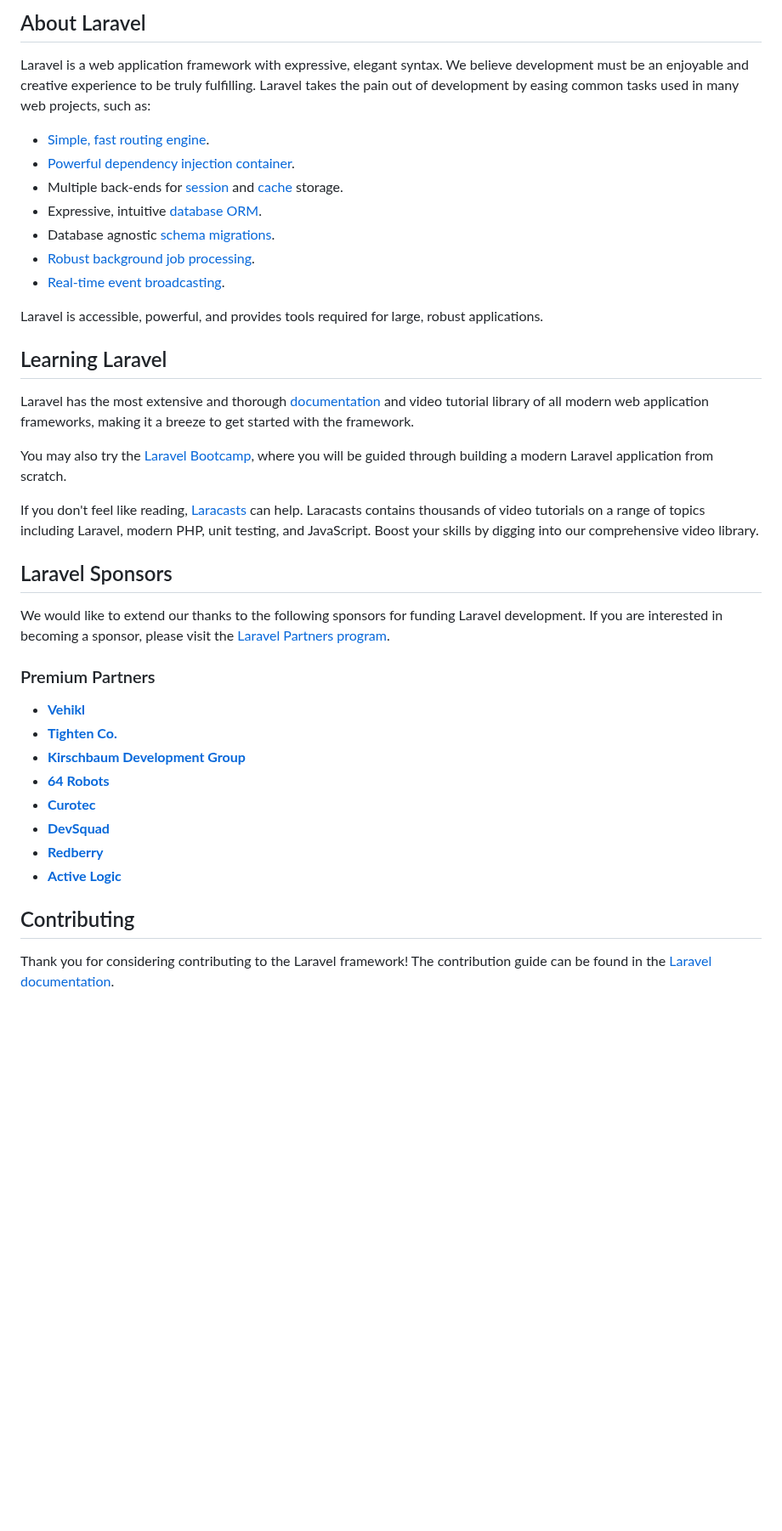
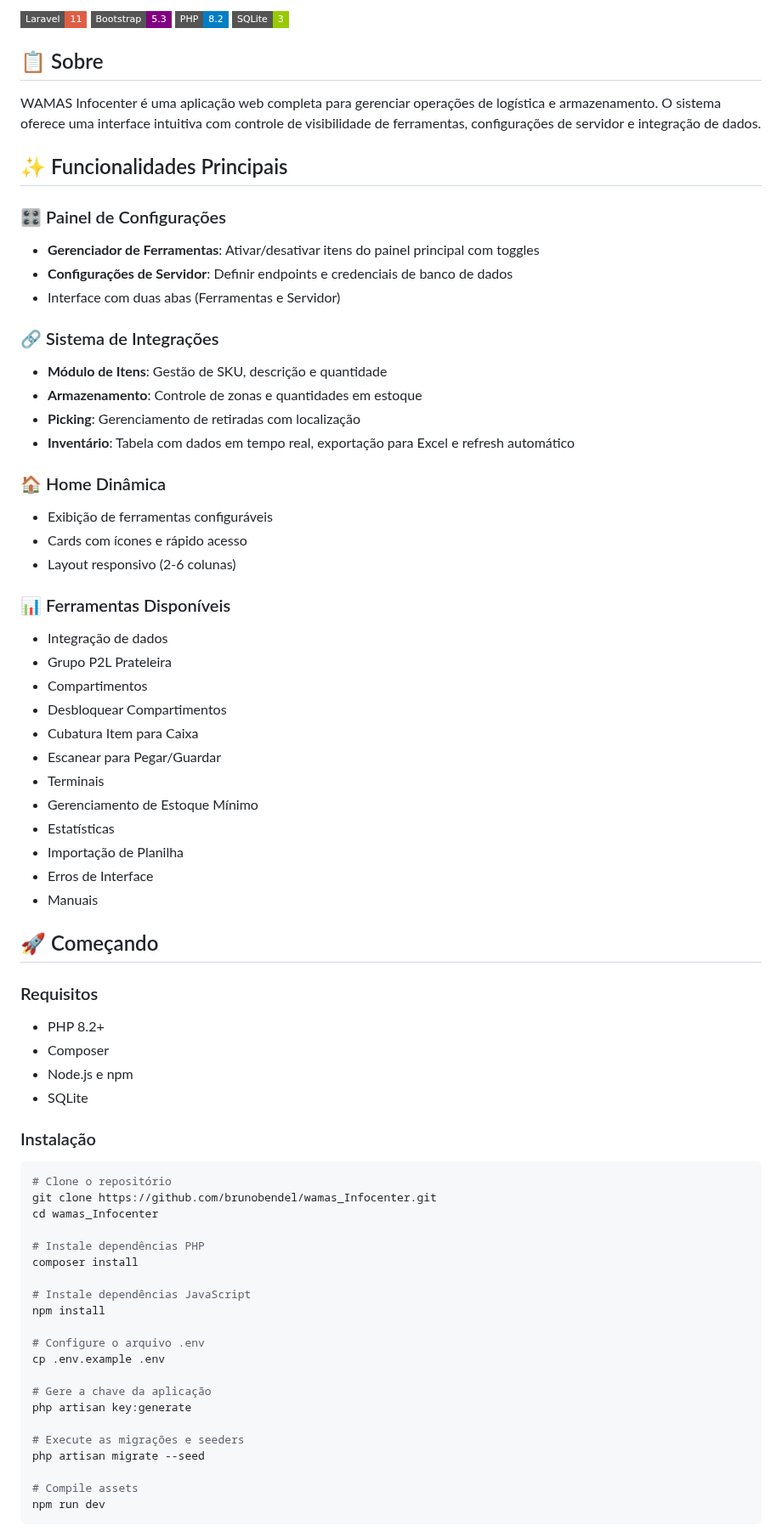
Before and after one commit to brunobendel/wamas_Infocenter, a Markdown page: README.md, the part around one of its changes. Shown at 85% size. GitHub-like rendering; badges without logos; blank space fills up the shorter version.

Commit message:
docs: Adicionar README completo do projeto WAMAS Infocenter

````diff
--- a/README.md
+++ b/README.md
@@ -9,41 +4,76 @@
 
-## About Laravel
+![Laravel](https://img.shields.io/badge/Laravel-11-red?style=flat-square&logo=laravel)
+![Bootstrap](https://img.shields.io/badge/Bootstrap-5.3-purple?style=flat-square&logo=bootstrap)
+![PHP](https://img.shields.io/badge/PHP-8.2-blue?style=flat-square&logo=php)
+![SQLite](https://img.shields.io/badge/SQLite-3-green?style=flat-square&logo=sqlite)
 
-Laravel is a web application framework with expressive, elegant syntax. We believe development must be an enjoyable and creative experience to be truly fulfilling. Laravel takes the pain out of development by easing common tasks used in many web projects, such as:
+## 📋 Sobre
 
-- [Simple, fast routing engine](https://laravel.com/docs/routing).
-- [Powerful dependency injection container](https://laravel.com/docs/container).
-- Multiple back-ends for [session](https://laravel.com/docs/session) and [cache](https://laravel.com/docs/cache) storage.
-- Expressive, intuitive [database ORM](https://laravel.com/docs/eloquent).
-- Database agnostic [schema migrations](https://laravel.com/docs/migrations).
-- [Robust background job processing](https://laravel.com/docs/queues).
-- [Real-time event broadcasting](https://laravel.com/docs/broadcasting).
+WAMAS Infocenter é uma aplicação web completa para gerenciar operações de logística e armazenamento. O sistema oferece uma interface intuitiva com controle de visibilidade de ferramentas, configurações de servidor e integração de dados.
 
-Laravel is accessible, powerful, and provides tools required for large, robust applications.
+## ✨ Funcionalidades Principais
 
-## Learning Laravel
+### 🎛️ Painel de Configurações
+- **Gerenciador de Ferramentas**: Ativar/desativar itens do painel principal com toggles
+- **Configurações de Servidor**: Definir endpoints e credenciais de banco de dados
+- Interface com duas abas (Ferramentas e Servidor)
 
-Laravel has the most extensive and thorough [documentation](https://laravel.com/docs) and video tutorial library of all modern web application frameworks, making it a breeze to get started with the framework.
+### 🔗 Sistema de Integrações
+- **Módulo de Itens**: Gestão de SKU, descrição e quantidade
+- **Armazenamento**: Controle de zonas e quantidades em estoque
+- **Picking**: Gerenciamento de retiradas com localização
+- **Inventário**: Tabela com dados em tempo real, exportação para Excel e refresh automático
 
-You may also try the [Laravel Bootcamp](https://bootcamp.laravel.com), where you will be guided through building a modern Laravel application from scratch.
+### 🏠 Home Dinâmica
+- Exibição de ferramentas configuráveis
+- Cards com ícones e rápido acesso
+- Layout responsivo (2-6 colunas)
 
-If you don't feel like reading, [Laracasts](https://laracasts.com) can help. Laracasts contains thousands of video tutorials on a range of topics including Laravel, modern PHP, unit testing, and JavaScript. Boost your skills by digging into our comprehensive video library.
+### 📊 Ferramentas Disponíveis
+- Integração de dados
+- Grupo P2L Prateleira
+- Compartimentos
+- Desbloquear Compartimentos
+- Cubatura Item para Caixa
+- Escanear para Pegar/Guardar
+- Terminais
+- Gerenciamento de Estoque Mínimo
+- Estatísticas
+- Importação de Planilha
+- Erros de Interface
+- Manuais
 
-## Laravel Sponsors
+## 🚀 Começando
 
-We would like to extend our thanks to the following sponsors for funding Laravel development. If you are interested in becoming a sponsor, please visit the [Laravel Partners program](https://partners.laravel.com).
+### Requisitos
+- PHP 8.2+
+- Composer
+- Node.js e npm
+- SQLite
 
-### Premium Partners
+### Instalação
 
-- **[Vehikl](https://vehikl.com)**
-- **[Tighten Co.](https://tighten.co)**
-- **[Kirschbaum Development Group](https://kirschbaumdevelopment.com)**
-- **[64 Robots](https://64robots.com)**
-- **[Curotec](https://www.curotec.com/services/technologies/laravel)**
-- **[DevSquad](https://devsquad.com/hire-laravel-developers)**
-- **[Redberry](https://redberry.international/laravel-development)**
-- **[Active Logic](https://activelogic.com)**
+```bash
+# Clone o repositório
+git clone https://github.com/brunobendel/wamas_Infocenter.git
+cd wamas_Infocenter
 
-## Contributing
+# Instale dependências PHP
+composer install
 
-Thank you for considering contributing to the Laravel framework! The contribution guide can be found in the [Laravel documentation](https://laravel.com/docs/contributions).
+# Instale dependências JavaScript
+npm install
+
+# Configure o arquivo .env
+cp .env.example .env
+
+# Gere a chave da aplicação
+php artisan key:generate
+
+# Execute as migrações e seeders
+php artisan migrate --seed
+
+# Compile assets
+npm run dev
+```
+
````
Also changed, not shown: other parts of README.md (+138 -7 lines).
